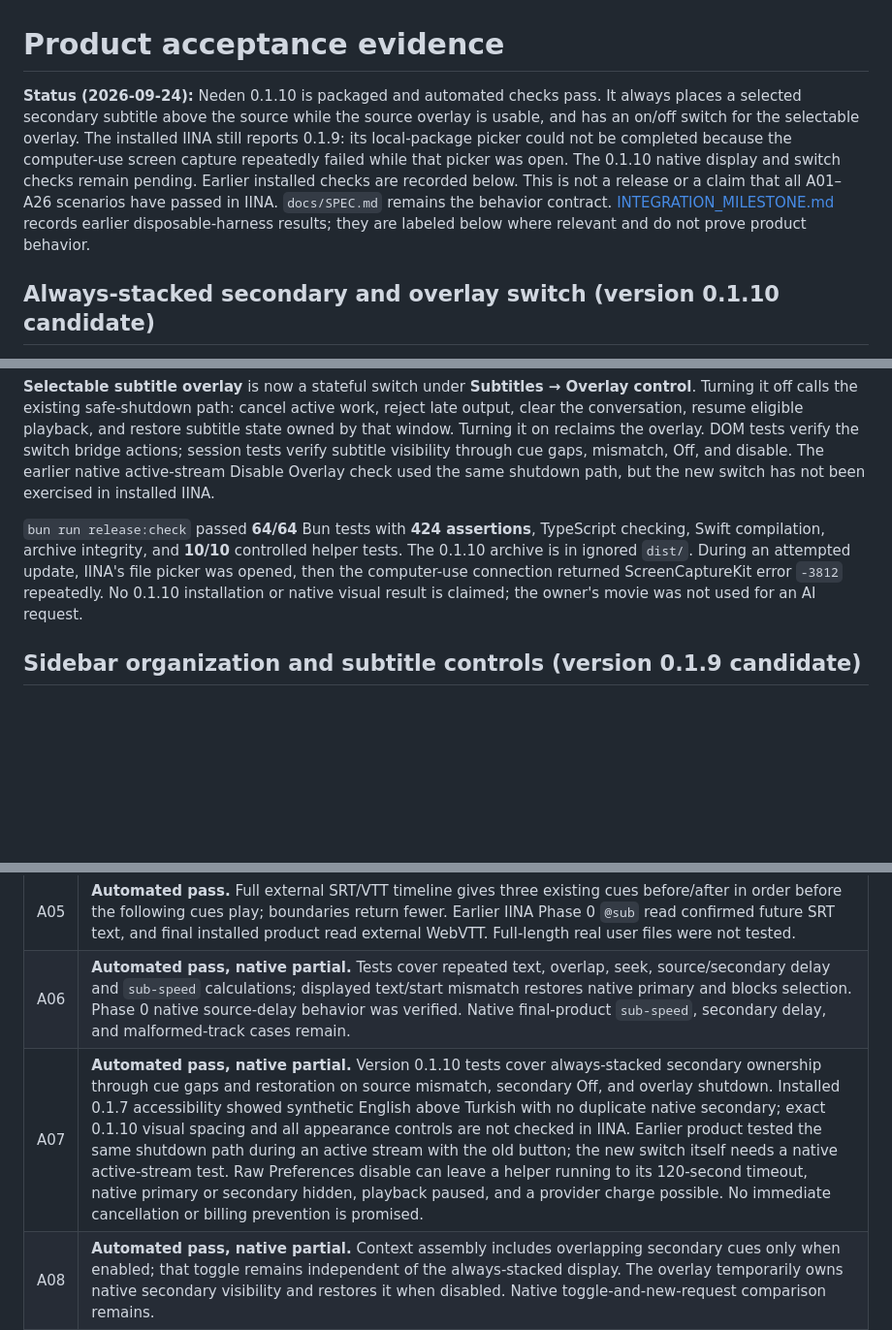
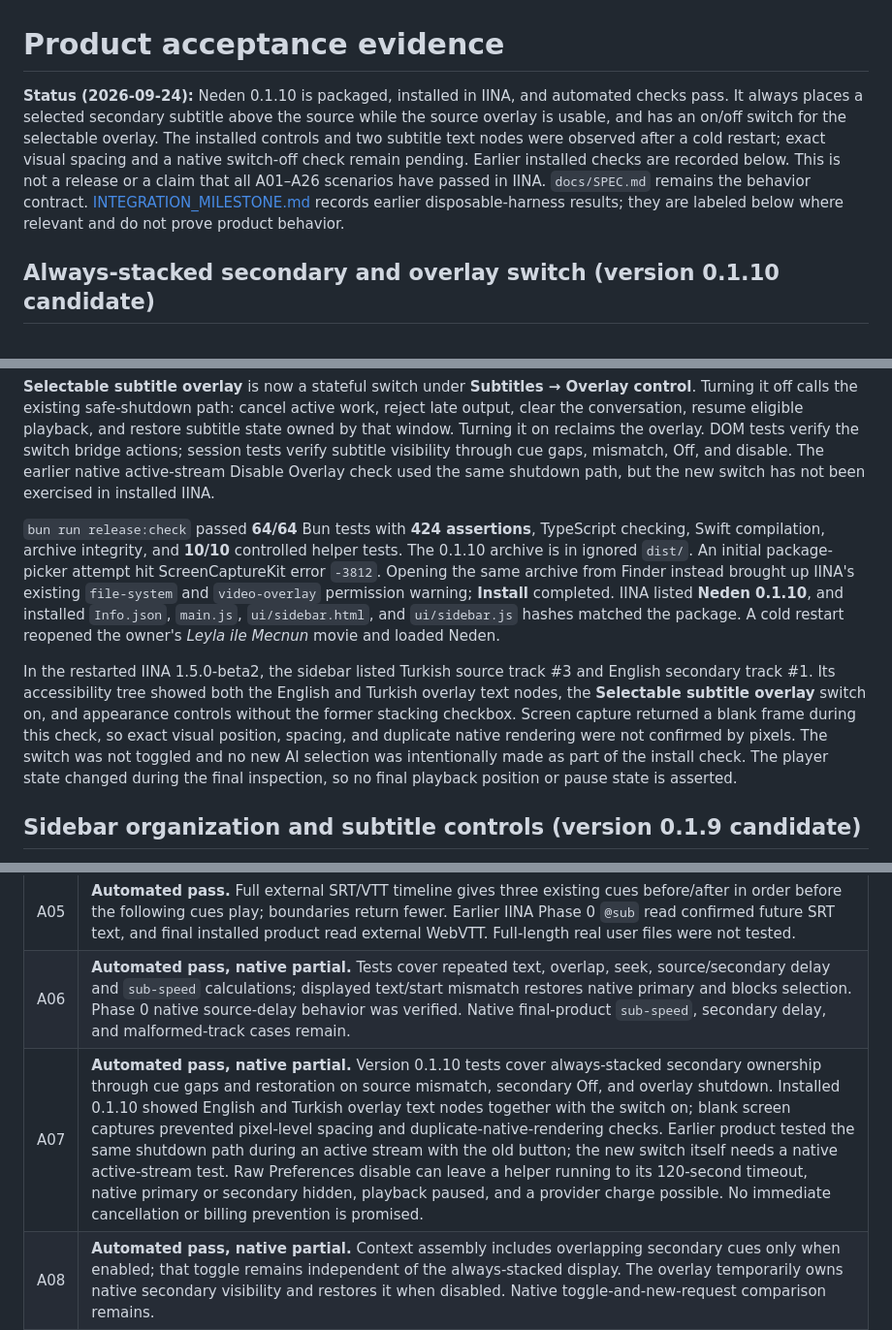
Before and after one commit to HanifCarroll/Neden, a Markdown page: ACCEPTANCE_REPORT.md, 3 parts joined by grey strips. Shown at 97% size. GitHub-like rendering; blank space fills up the shorter version.

Commit message:
Record installed Neden 0.1.10 check

```diff
--- a/ACCEPTANCE_REPORT.md
+++ b/ACCEPTANCE_REPORT.md
@@ -1,6 +1,6 @@
 # Product acceptance evidence
 
-**Status (2026-09-24):** Neden 0.1.10 is packaged and automated checks pass. It always places a selected secondary subtitle above the source while the source overlay is usable, and has an on/off switch for the selectable overlay. The installed IINA still reports 0.1.9: its local-package picker could not be completed because the computer-use screen capture repeatedly failed while that picker was open. The 0.1.10 native display and switch checks remain pending. Earlier installed checks are recorded below. This is not a release or a claim that all A01–A26 scenarios have passed in IINA. `docs/SPEC.md` remains the behavior contract. [INTEGRATION_MILESTONE.md](docs/history/INTEGRATION_MILESTONE.md) records earlier disposable-harness results; they are labeled below where relevant and do not prove product behavior.
+**Status (2026-09-24):** Neden 0.1.10 is packaged, installed in IINA, and automated checks pass. It always places a selected secondary subtitle above the source while the source overlay is usable, and has an on/off switch for the selectable overlay. The installed controls and two subtitle text nodes were observed after a cold restart; exact visual spacing and a native switch-off check remain pending. Earlier installed checks are recorded below. This is not a release or a claim that all A01–A26 scenarios have passed in IINA. `docs/SPEC.md` remains the behavior contract. [INTEGRATION_MILESTONE.md](docs/history/INTEGRATION_MILESTONE.md) records earlier disposable-harness results; they are labeled below where relevant and do not prove product behavior.
 
 ## Always-stacked secondary and overlay switch (version 0.1.10 candidate)
 
@@ -8,7 +8,9 @@ The separate **Show secondary subtitle above source** setting is gone. With a us
 
 **Selectable subtitle overlay** is now a stateful switch under **Subtitles → Overlay control**. Turning it off calls the existing safe-shutdown path: cancel active work, reject late output, clear the conversation, resume eligible playback, and restore subtitle state owned by that window. Turning it on reclaims the overlay. DOM tests verify the switch bridge actions; session tests verify subtitle visibility through cue gaps, mismatch, Off, and disable. The earlier native active-stream Disable Overlay check used the same shutdown path, but the new switch has not been exercised in installed IINA.
 
-`bun run release:check` passed **64/64** Bun tests with **424 assertions**, TypeScript checking, Swift compilation, archive integrity, and **10/10** controlled helper tests. The 0.1.10 archive is in ignored `dist/`. During an attempted update, IINA's file picker was opened, then the computer-use connection returned ScreenCaptureKit error `-3812` repeatedly. No 0.1.10 installation or native visual result is claimed; the owner's movie was not used for an AI request.
+`bun run release:check` passed **64/64** Bun tests with **424 assertions**, TypeScript checking, Swift compilation, archive integrity, and **10/10** controlled helper tests. The 0.1.10 archive is in ignored `dist/`. An initial package-picker attempt hit ScreenCaptureKit error `-3812`. Opening the same archive from Finder instead brought up IINA's existing `file-system` and `video-overlay` permission warning; **Install** completed. IINA listed **Neden 0.1.10**, and installed `Info.json`, `main.js`, `ui/sidebar.html`, and `ui/sidebar.js` hashes matched the package. A cold restart reopened the owner's *Leyla ile Mecnun* movie and loaded Neden.
+
+In the restarted IINA 1.5.0-beta2, the sidebar listed Turkish source track #3 and English secondary track #1. Its accessibility tree showed both the English and Turkish overlay text nodes, the **Selectable subtitle overlay** switch on, and appearance controls without the former stacking checkbox. Screen capture returned a blank frame during this check, so exact visual position, spacing, and duplicate native rendering were not confirmed by pixels. The switch was not toggled and no new AI selection was intentionally made as part of the install check. The player state changed during the final inspection, so no final playback position or pause state is asserted.
 
 ## Sidebar organization and subtitle controls (version 0.1.9 candidate)
 
@@ -138,7 +140,7 @@ For 0.1.3, `bun test` passed 29 tests with 144 assertions, and `bun run build` p
 | A04 | **Automated pass, native partial.** Separate selection and session tests verify natural cue advancement freezes pending text, including during an active drag; user seek clears uninvoked text; an active conversation retains its original context. The earlier harness's cue change followed a seek and cannot prove this distinction. Final-product native mid-drag cue transition remains. |
 | A05 | **Automated pass.** Full external SRT/VTT timeline gives three existing cues before/after in order before the following cues play; boundaries return fewer. Earlier IINA Phase 0 `@sub` read confirmed future SRT text, and final installed product read external WebVTT. Full-length real user files were not tested. |
 | A06 | **Automated pass, native partial.** Tests cover repeated text, overlap, seek, source/secondary delay and `sub-speed` calculations; displayed text/start mismatch restores native primary and blocks selection. Phase 0 native source-delay behavior was verified. Native final-product `sub-speed`, secondary delay, and malformed-track cases remain. |
-| A07 | **Automated pass, native partial.** Version 0.1.10 tests cover always-stacked secondary ownership through cue gaps and restoration on source mismatch, secondary Off, and overlay shutdown. Installed 0.1.7 accessibility showed synthetic English above Turkish with no duplicate native secondary; exact 0.1.10 visual spacing and all appearance controls are not checked in IINA. Earlier product tested the same shutdown path during an active stream with the old button; the new switch itself needs a native active-stream test. Raw Preferences disable can leave a helper running to its 120-second timeout, native primary or secondary hidden, playback paused, and a provider charge possible. No immediate cancellation or billing prevention is promised. |
+| A07 | **Automated pass, native partial.** Version 0.1.10 tests cover always-stacked secondary ownership through cue gaps and restoration on source mismatch, secondary Off, and overlay shutdown. Installed 0.1.10 showed English and Turkish overlay text nodes together with the switch on; blank screen captures prevented pixel-level spacing and duplicate-native-rendering checks. Earlier product tested the same shutdown path during an active stream with the old button; the new switch itself needs a native active-stream test. Raw Preferences disable can leave a helper running to its 120-second timeout, native primary or secondary hidden, playback paused, and a provider charge possible. No immediate cancellation or billing prevention is promised. |
 | A08 | **Automated pass, native partial.** Context assembly includes overlapping secondary cues only when enabled; that toggle remains independent of the always-stacked display. The overlay temporarily owns native secondary visibility and restores it when disabled. Native toggle-and-new-request comparison remains. |
 | A09 | **Provisional model-eval pass; linguistic benchmark outstanding.** Automated test requires natural and literal meaning and grammar/breakdown in the initial message. Installed 0.1.4 rendered the local mock's Markdown headings. The later authorized `deepseek-flash` run completed 12 synthetic cases with provisional 12/12 rubric passes. A Turkish speaker has not reviewed the references or answers, and real provider behavior has not been observed inside installed IINA. |
 | A10 | **Pass on tested paths.** Installed 0.1.4 sent two follow-ups through the local mock and displayed separate user/assistant turns with a pinned composer. Automated test verifies frozen selection/context and completed prior turns. Question text is bounded. |
```
Also changed, not shown: other parts of ACCEPTANCE_REPORT.md (+1 -1 lines).
